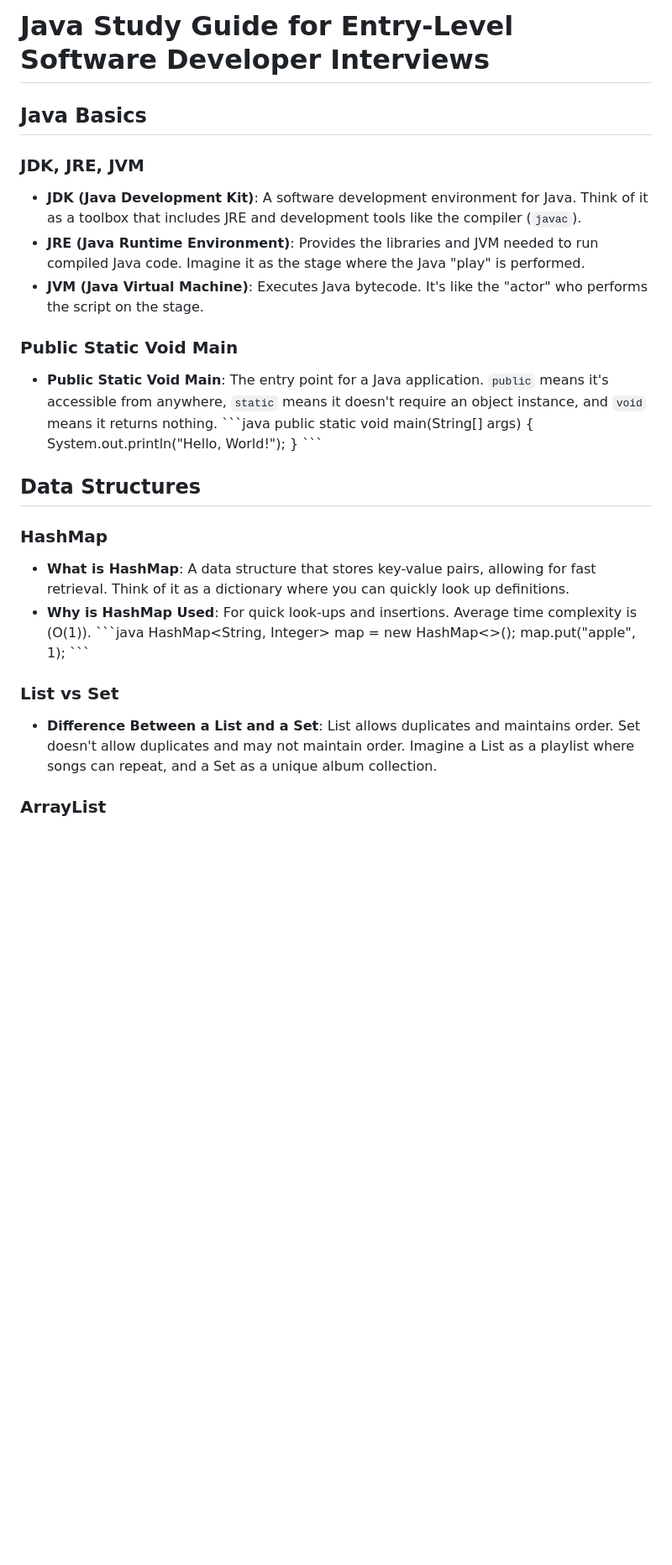
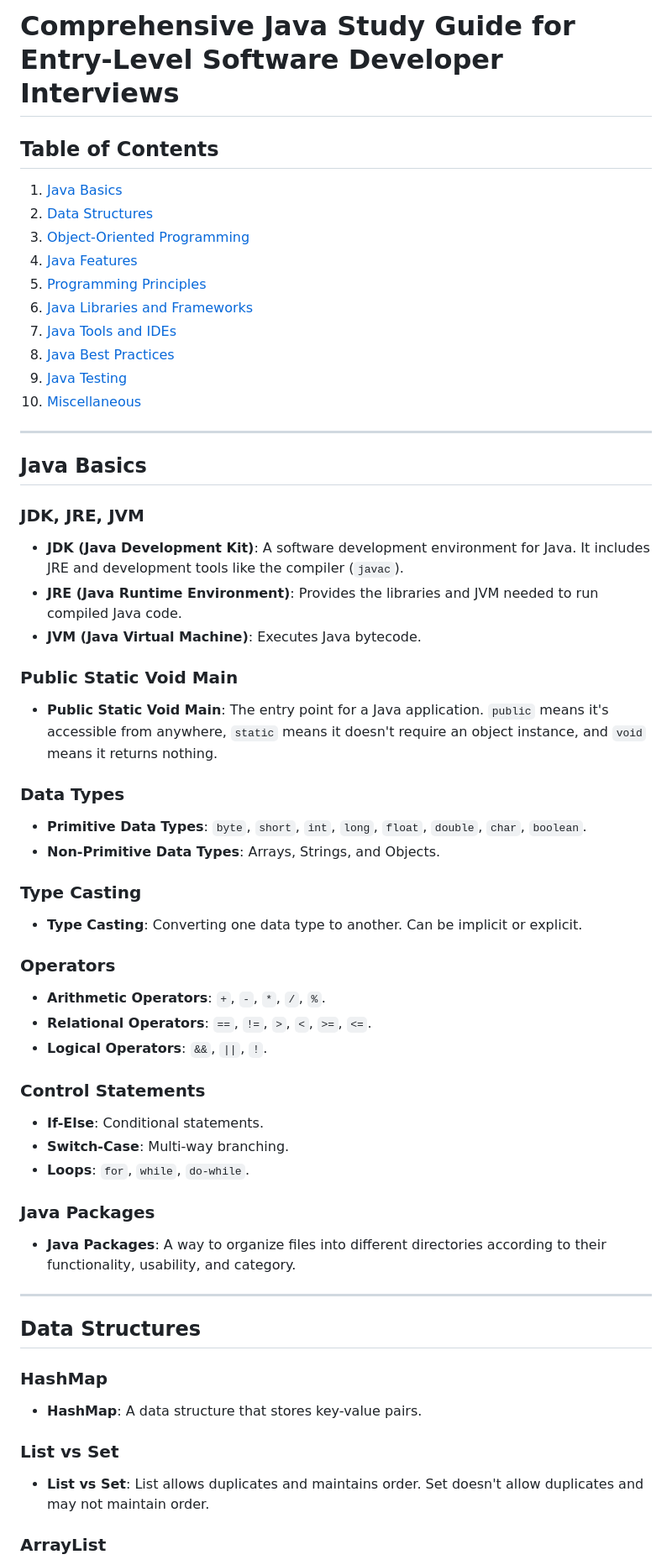
Before and after one commit to deanOfWalls/cheatSheets, a Markdown page: STUDY.MD, the part around the change printed below. Shown: that part at 84% size. Drawn GitHub-style; blank space fills up the shorter version.

```diff
--- a/STUDY.MD
+++ b/STUDY.MD
@@ -1,32 +1,58 @@
-# Java Study Guide for Entry-Level Software Developer Interviews
+# Comprehensive Java Study Guide for Entry-Level Software Developer Interviews
+
+## Table of Contents
+1. [Java Basics](#java-basics)
+2. [Data Structures](#data-structures)
+3. [Object-Oriented Programming](#object-oriented-programming)
+4. [Java Features](#java-features)
+5. [Programming Principles](#programming-principles)
+6. [Java Libraries and Frameworks](#java-libraries-and-frameworks)
+7. [Java Tools and IDEs](#java-tools-and-ides)
+8. [Java Best Practices](#java-best-practices)
+9. [Java Testing](#java-testing)
+10. [Miscellaneous](#miscellaneous)
+
+---
 
 ## Java Basics
 
 ### JDK, JRE, JVM
-- **JDK (Java Development Kit)**: A software development environment for Java. Think of it as a toolbox that includes JRE and development tools like the compiler (`javac`).
-- **JRE (Java Runtime Environment)**: Provides the libraries and JVM needed to run compiled Java code. Imagine it as the stage where the Java "play" is performed.
-- **JVM (Java Virtual Machine)**: Executes Java bytecode. It's like the "actor" who performs the script on the stage.
+- **JDK (Java Development Kit)**: A software development environment for Java. It includes JRE and development tools like the compiler (`javac`).
+- **JRE (Java Runtime Environment)**: Provides the libraries and JVM needed to run compiled Java code.
+- **JVM (Java Virtual Machine)**: Executes Java bytecode.
 
 ### Public Static Void Main
 - **Public Static Void Main**: The entry point for a Java application. `public` means it's accessible from anywhere, `static` means it doesn't require an object instance, and `void` means it returns nothing.
-\`\`\`java
-public static void main(String[] args) {
-    System.out.println("Hello, World!");
-}
-\`\`\`
+
+### Data Types
+- **Primitive Data Types**: `byte`, `short`, `int`, `long`, `float`, `double`, `char`, `boolean`.
+- **Non-Primitive Data Types**: Arrays, Strings, and Objects.
+
+### Type Casting
+- **Type Casting**: Converting one data type to another. Can be implicit or explicit.
+
+### Operators
+- **Arithmetic Operators**: `+`, `-`, `*`, `/`, `%`.
+- **Relational Operators**: `==`, `!=`, `>`, `<`, `>=`, `<=`.
+- **Logical Operators**: `&&`, `||`, `!`.
+
+### Control Statements
+- **If-Else**: Conditional statements.
+- **Switch-Case**: Multi-way branching.
+- **Loops**: `for`, `while`, `do-while`.
+
+### Java Packages
+- **Java Packages**: A way to organize files into different directories according to their functionality, usability, and category.
+
+---
 
 ## Data Structures
 
 ### HashMap
-- **What is HashMap**: A data structure that stores key-value pairs, allowing for fast retrieval. Think of it as a dictionary where you can quickly look up definitions.
-- **Why is HashMap Used**: For quick look-ups and insertions. Average time complexity is \(O(1)\).
-\`\`\`java
-HashMap<String, Integer> map = new HashMap<>();
-map.put("apple", 1);
-\`\`\`
+- **HashMap**: A data structure that stores key-value pairs.
 
 ### List vs Set
-- **Difference Between a List and a Set**: List allows duplicates and maintains order. Set doesn't allow duplicates and may not maintain order. Imagine a List as a playlist where songs can repeat, and a Set as a unique album collection.
+- **List vs Set**: List allows duplicates and maintains order. Set doesn't allow duplicates and may not maintain order.
 
 ### ArrayList
 - **ArrayList**: A resizable array implementation of the List interface.
```
Also changed, not shown: other parts of STUDY.MD (+113 -85 lines).
